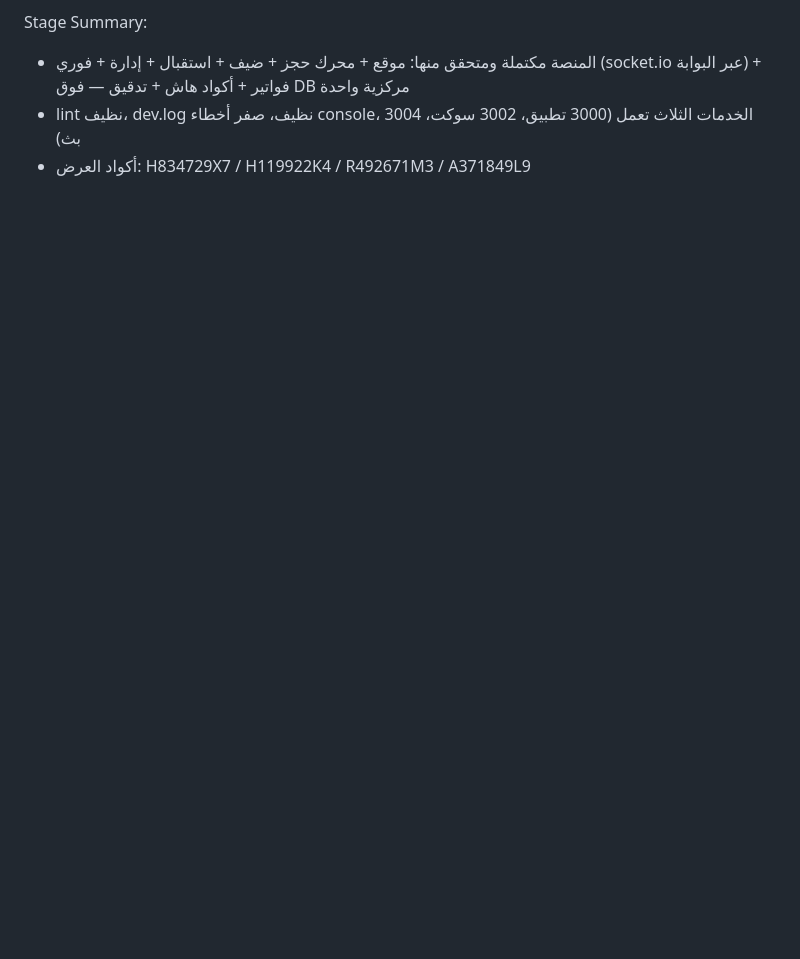
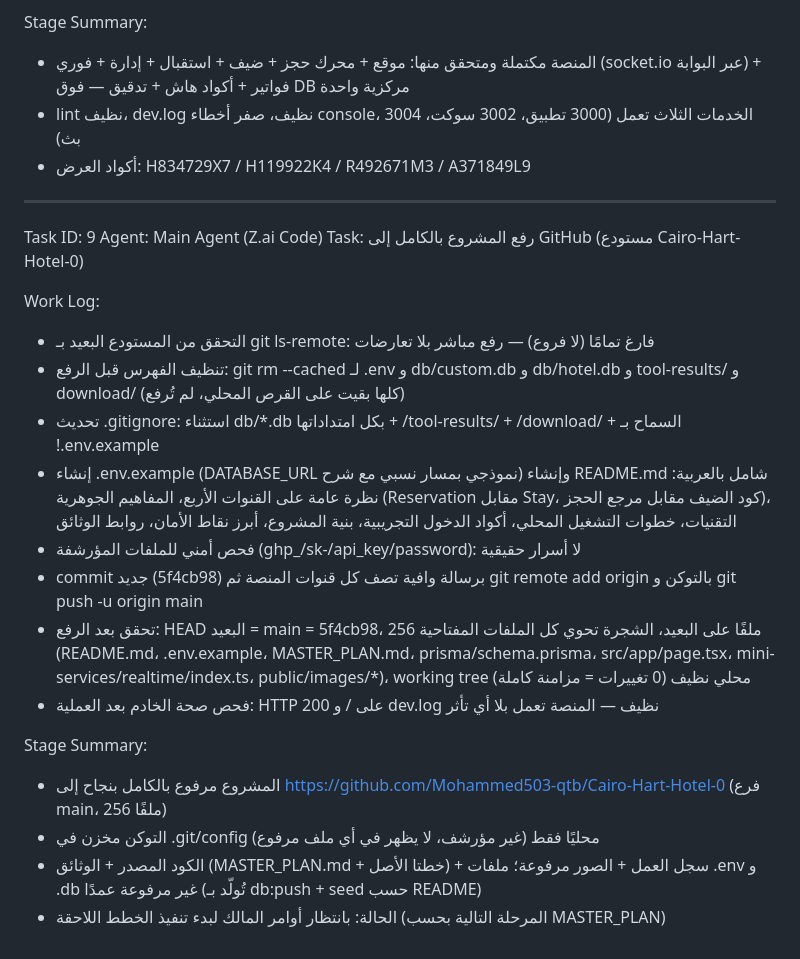
Before and after one commit to Mohammed503-qtb/Cairo-Hart-Hotel-0, a Markdown page: worklog.md, the part around the change. Rendered like a GitHub page; blank space fills up the shorter version.

Commit message:
docs: log GitHub upload task (Task ID 9) in shared worklog

```diff
--- a/worklog.md
+++ b/worklog.md
@@ -137,3 +137,24 @@ Stage Summary:
 - المنصة مكتملة ومتحقق منها: موقع + محرك حجز + ضيف + استقبال + إدارة + فوري (socket.io عبر البوابة) + فواتير + أكواد هاش + تدقيق — فوق DB مركزية واحدة
 - lint نظيف، dev.log نظيف، صفر أخطاء console، الخدمات الثلاث تعمل (3000 تطبيق، 3002 سوكت، 3004 بث)
 - أكواد العرض: H834729X7 / H119922K4 / R492671M3 / A371849L9
+
+---
+Task ID: 9
+Agent: Main Agent (Z.ai Code)
+Task: رفع المشروع بالكامل إلى GitHub (مستودع Cairo-Hart-Hotel-0)
+
+Work Log:
+- التحقق من المستودع البعيد بـ git ls-remote: فارغ تمامًا (لا فروع) — رفع مباشر بلا تعارضات
+- تنظيف الفهرس قبل الرفع: git rm --cached لـ .env و db/custom.db و db/hotel.db و tool-results/ و download/ (كلها بقيت على القرص المحلي، لم تُرفع)
+- تحديث .gitignore: استثناء db/*.db بكل امتداداتها + /tool-results/ + /download/ + السماح بـ !.env.example
+- إنشاء .env.example (DATABASE_URL نموذجي بمسار نسبي مع شرح) وإنشاء README.md شامل بالعربية: نظرة عامة على القنوات الأربع، المفاهيم الجوهرية (Reservation مقابل Stay، كود الضيف مقابل مرجع الحجز)، التقنيات، خطوات التشغيل المحلي، أكواد الدخول التجريبية، بنية المشروع، أبرز نقاط الأمان، روابط الوثائق
+- فحص أمني للملفات المؤرشفة (ghp_/sk-/api_key/password): لا أسرار حقيقية
+- commit جديد (5f4cb98) برسالة وافية تصف كل قنوات المنصة ثم git remote add origin بالتوكن و git push -u origin main
+- تحقق بعد الرفع: HEAD البعيد = main = 5f4cb98، 256 ملفًا على البعيد، الشجرة تحوي كل الملفات المفتاحية (README.md، .env.example، MASTER_PLAN.md، prisma/schema.prisma، src/app/page.tsx، mini-services/realtime/index.ts، public/images/*)، working tree محلي نظيف (0 تغييرات = مزامنة كاملة)
+- فحص صحة الخادم بعد العملية: HTTP 200 على / و dev.log نظيف — المنصة تعمل بلا أي تأثر
+
+Stage Summary:
+- المشروع مرفوع بالكامل بنجاح إلى https://github.com/Mohammed503-qtb/Cairo-Hart-Hotel-0 (فرع main، 256 ملفًا)
+- التوكن مخزن في .git/config محليًا فقط (غير مؤرشف، لا يظهر في أي ملف مرفوع)
+- الكود المصدر + الوثائق (MASTER_PLAN.md + خطتا الأصل) + سجل العمل + الصور مرفوعة؛ ملفات .env و .db غير مرفوعة عمدًا (تُولّد بـ db:push + seed حسب README)
+- الحالة: بانتظار أوامر المالك لبدء تنفيذ الخطط اللاحقة (المرحلة التالية بحسب MASTER_PLAN)
```
